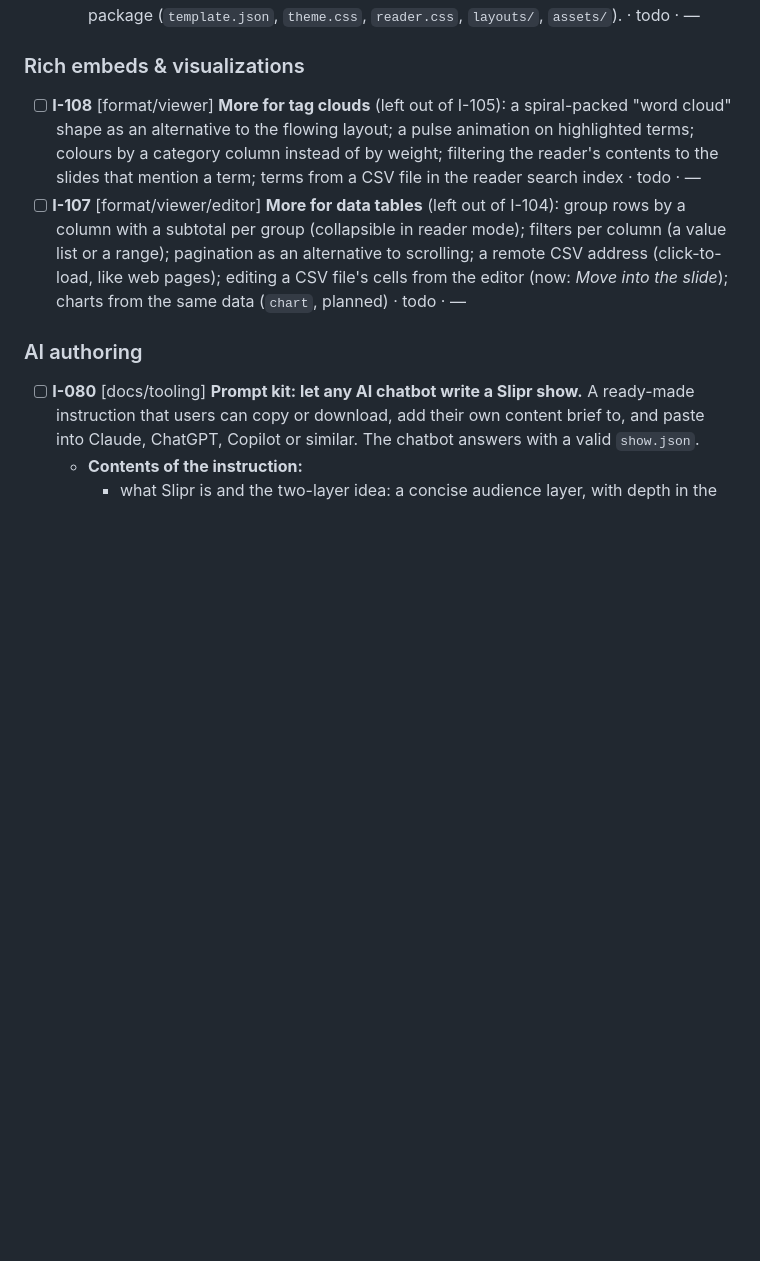
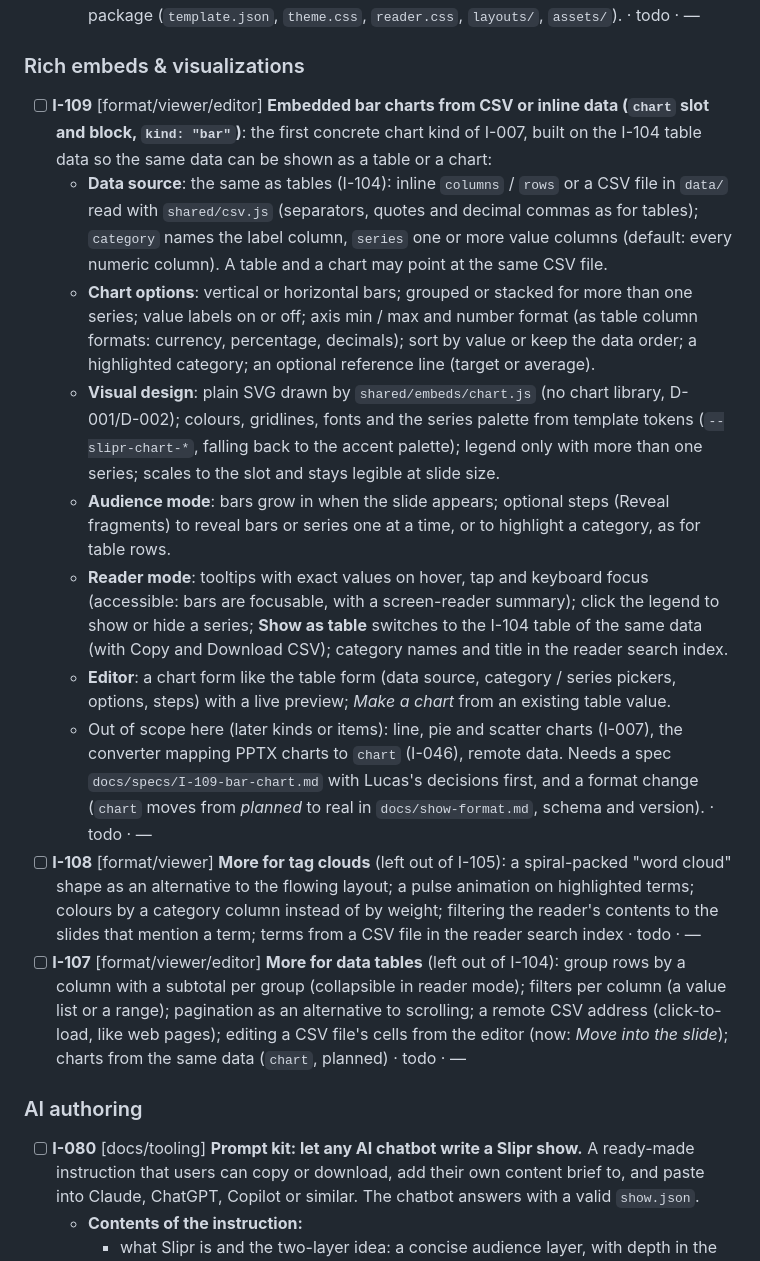
Before and after one commit to lucasjellema/slipr, a Markdown page: BACKLOG.md, the part around the change. Rendered like a GitHub page; blank space fills up the shorter version.

Commit message:
backlog: add I-109 (embedded bar charts from CSV or inline data)
Co-Authored-By: Claude Opus 5.5 <noreply@anthropic.com>

```diff
--- a/BACKLOG.md
+++ b/BACKLOG.md
@@ -135,6 +135,14 @@ Phase 6 items done so far: Mermaid diagrams (I-073), single-file export (I-054,
   - **Import & Export**: clone any existing template (`default`, `conclusion`), import from PPTX mapping (pairs with `I-043`), and save/export as a folder or `.zip` template package (`template.json`, `theme.css`, `reader.css`, `layouts/`, `assets/`). · todo · —
 
 ### Rich embeds & visualizations
+- [ ] **I-109** [format/viewer/editor] **Embedded bar charts from CSV or inline data (`chart` slot and block, `kind: "bar"`)**: the first concrete chart kind of I-007, built on the I-104 table data so the same data can be shown as a table or a chart:
+  - **Data source**: the same as tables (I-104): inline `columns` / `rows` or a CSV file in `data/` read with `shared/csv.js` (separators, quotes and decimal commas as for tables); `category` names the label column, `series` one or more value columns (default: every numeric column). A table and a chart may point at the same CSV file.
+  - **Chart options**: vertical or horizontal bars; grouped or stacked for more than one series; value labels on or off; axis min / max and number format (as table column formats: currency, percentage, decimals); sort by value or keep the data order; a highlighted category; an optional reference line (target or average).
+  - **Visual design**: plain SVG drawn by `shared/embeds/chart.js` (no chart library, D-001/D-002); colours, gridlines, fonts and the series palette from template tokens (`--slipr-chart-*`, falling back to the accent palette); legend only with more than one series; scales to the slot and stays legible at slide size.
+  - **Audience mode**: bars grow in when the slide appears; optional steps (Reveal fragments) to reveal bars or series one at a time, or to highlight a category, as for table rows.
+  - **Reader mode**: tooltips with exact values on hover, tap and keyboard focus (accessible: bars are focusable, with a screen-reader summary); click the legend to show or hide a series; **Show as table** switches to the I-104 table of the same data (with Copy and Download CSV); category names and title in the reader search index.
+  - **Editor**: a chart form like the table form (data source, category / series pickers, options, steps) with a live preview; *Make a chart* from an existing table value.
+  - Out of scope here (later kinds or items): line, pie and scatter charts (I-007), the converter mapping PPTX charts to `chart` (I-046), remote data. Needs a spec `docs/specs/I-109-bar-chart.md` with Lucas's decisions first, and a format change (`chart` moves from *planned* to real in `docs/show-format.md`, schema and version). · todo · —
 - [ ] **I-108** [format/viewer] **More for tag clouds** (left out of I-105): a spiral-packed "word cloud" shape as an alternative to the flowing layout; a pulse animation on highlighted terms; colours by a category column instead of by weight; filtering the reader's contents to the slides that mention a term; terms from a CSV file in the reader search index · todo · —
 - [ ] **I-107** [format/viewer/editor] **More for data tables** (left out of I-104): group rows by a column with a subtotal per group (collapsible in reader mode); filters per column (a value list or a range); pagination as an alternative to scrolling; a remote CSV address (click-to-load, like web pages); editing a CSV file's cells from the editor (now: *Move into the slide*); charts from the same data (`chart`, planned) · todo · —
 
```
